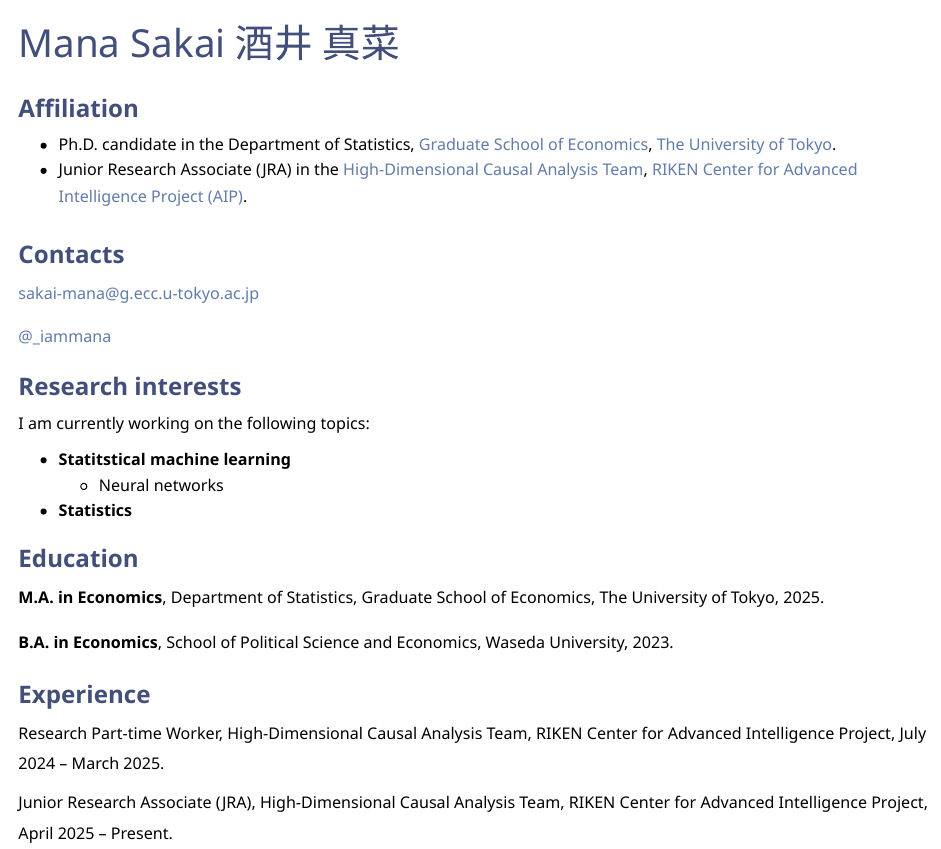
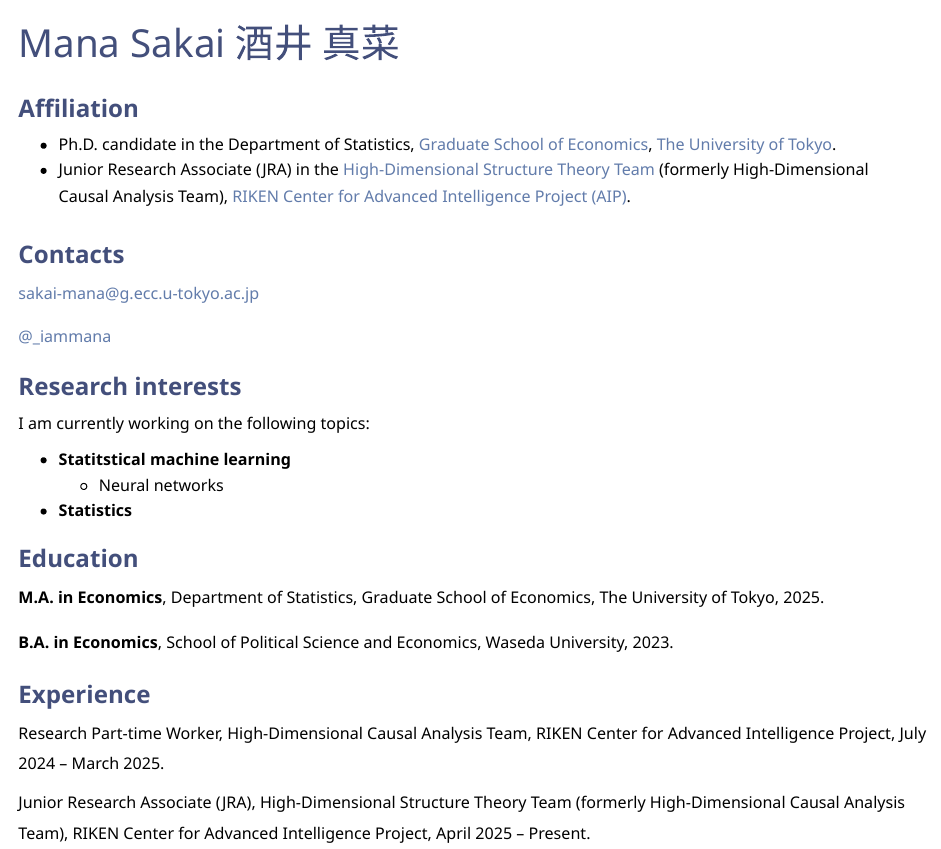
Before and after one commit to manasakai/manasakai.github.io, a Quarto document (index.qmd): the page in a window 1100 px wide, from its top. Rendered offline with R 4.5, knitr and Pandoc in place of Quarto, with nearby package versions.

Commit message:
Update team name

```diff
--- a/index.qmd
+++ b/index.qmd
@@ -11,7 +11,7 @@ lang: en
 ### Affiliation
 
 - Ph.D. candidate in the Department of Statistics, [Graduate School of Economics](https://www.e.u-tokyo.ac.jp/index-e.html), [The University of Tokyo](https://www.u-tokyo.ac.jp/en/).
-- Junior Research Associate (JRA) in the [High-Dimensional Causal Analysis Team](https://www.riken.jp/en/research/labs/aip/generic_tech/highdim_cause_anl/index.html), [RIKEN Center for Advanced Intelligence Project (AIP)](https://www.riken.jp/en/research/labs/aip/).
+- Junior Research Associate (JRA) in the [High-Dimensional Structure Theory Team](https://www.riken.jp/en/research/labs/aip/generic_tech/highdim_struct_theor/index.html) (formerly High-Dimensional Causal Analysis Team), [RIKEN Center for Advanced Intelligence Project (AIP)](https://www.riken.jp/en/research/labs/aip/).
 
 :::
 ::: {.column width="0%"}
@@ -51,4 +51,4 @@ I am currently working on the following topics:
 Research Part-time Worker, High-Dimensional Causal Analysis Team, RIKEN Center for Advanced Intelligence Project, July 2024 -- March 2025.
 
 <i class="bi bi-person" style="color: var(--icon-color); font-size: 1.3em; vertical-align: middle;"></i>
-Junior Research Associate (JRA), High-Dimensional Causal Analysis Team, RIKEN Center for Advanced Intelligence Project, April 2025 -- Present.
+Junior Research Associate (JRA), High-Dimensional Structure Theory Team (formerly High-Dimensional Causal Analysis Team), RIKEN Center for Advanced Intelligence Project, April 2025 -- Present.
```
Also changed, not shown: pages/home_jp.qmd (+2 -2 lines), docs/search.json, 2 other files.
